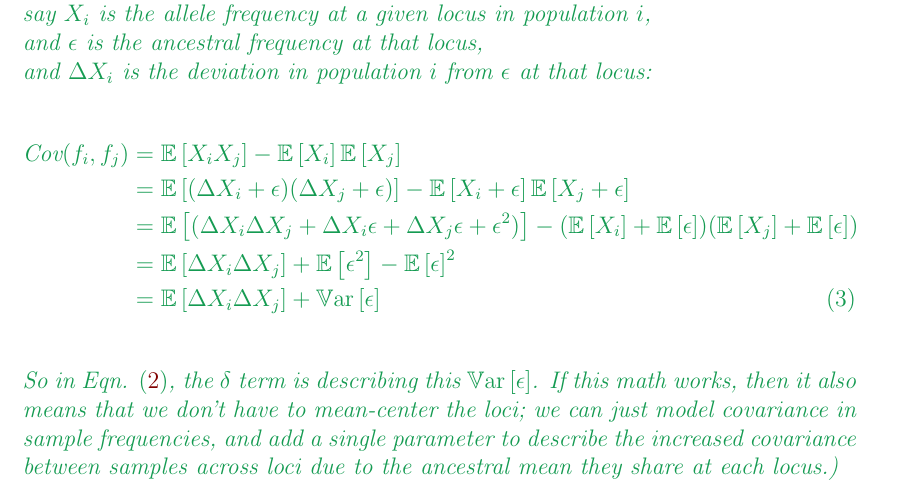
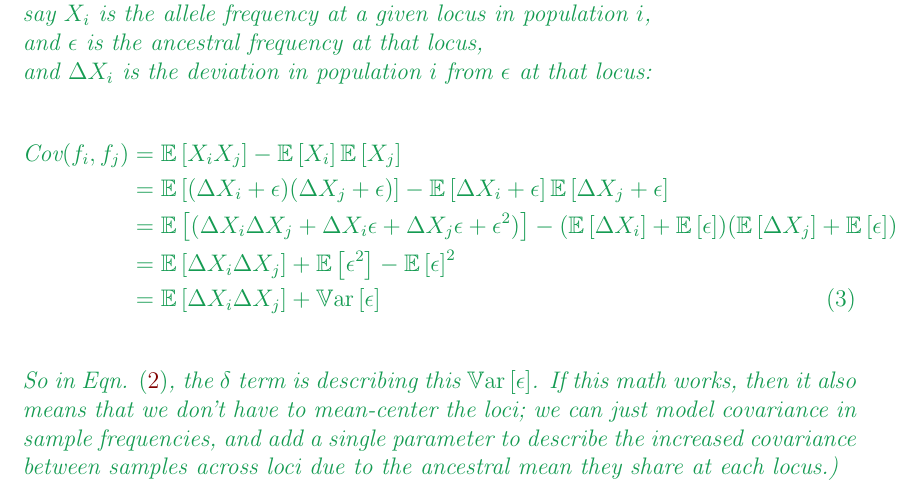
Before and after one commit to gbradburd/spatialStructure, a LaTeX document (spatialStructure.tex): part of page 3 of 3, cut so that both start at the same text. Compiled offline with pdfLaTeX.

Commit message:
changes to spatialStructure.tex

```diff
--- a/spatialStructure.tex
+++ b/spatialStructure.tex
@@ -95,8 +95,9 @@ and $\epsilon$ is the ancestral frequency at that locus,\\
 and $\Delta X_i$ is the deviation in population $i$ from $\epsilon$ at that locus:\\
 \begin{align}
 \text{Cov}(f_i,f_j) &= \e{X_iX_j} - \e{X_i}\e{X_j}	\notag\\
-			&= \e{(\Delta X_i + \epsilon) (\Delta X_j + \epsilon)} - \e{X_i+ \epsilon}\e{X_j+ \epsilon} \notag\\
-			&= \e{(\Delta X_i \Delta X_j + \Delta X_i\epsilon + \Delta X_j\epsilon + \epsilon^2)} -(\e{X_i}+ \e{\epsilon})(\e{X_j}+ \e{\epsilon}) \notag\\
+			&= \e{(\Delta X_i + \epsilon) (\Delta X_j +
+                          \epsilon)} - \e{ \Delta X_i+ \epsilon}\e{\Delta X_j+ \epsilon} \notag\\
+			&= \e{(\Delta X_i \Delta X_j + \Delta X_i\epsilon + \Delta X_j\epsilon + \epsilon^2)} -(\e{\Delta X_i}+ \e{\epsilon})(\e{\Delta X_j}+ \e{\epsilon}) \notag\\
 			&= \e{\Delta X_i \Delta X_j}  + \e{\epsilon^2} - \e{\epsilon}^2 \notag\\
 			&= \e{\Delta X_i \Delta X_j}  + \var{\epsilon}
 \end{align}
```
